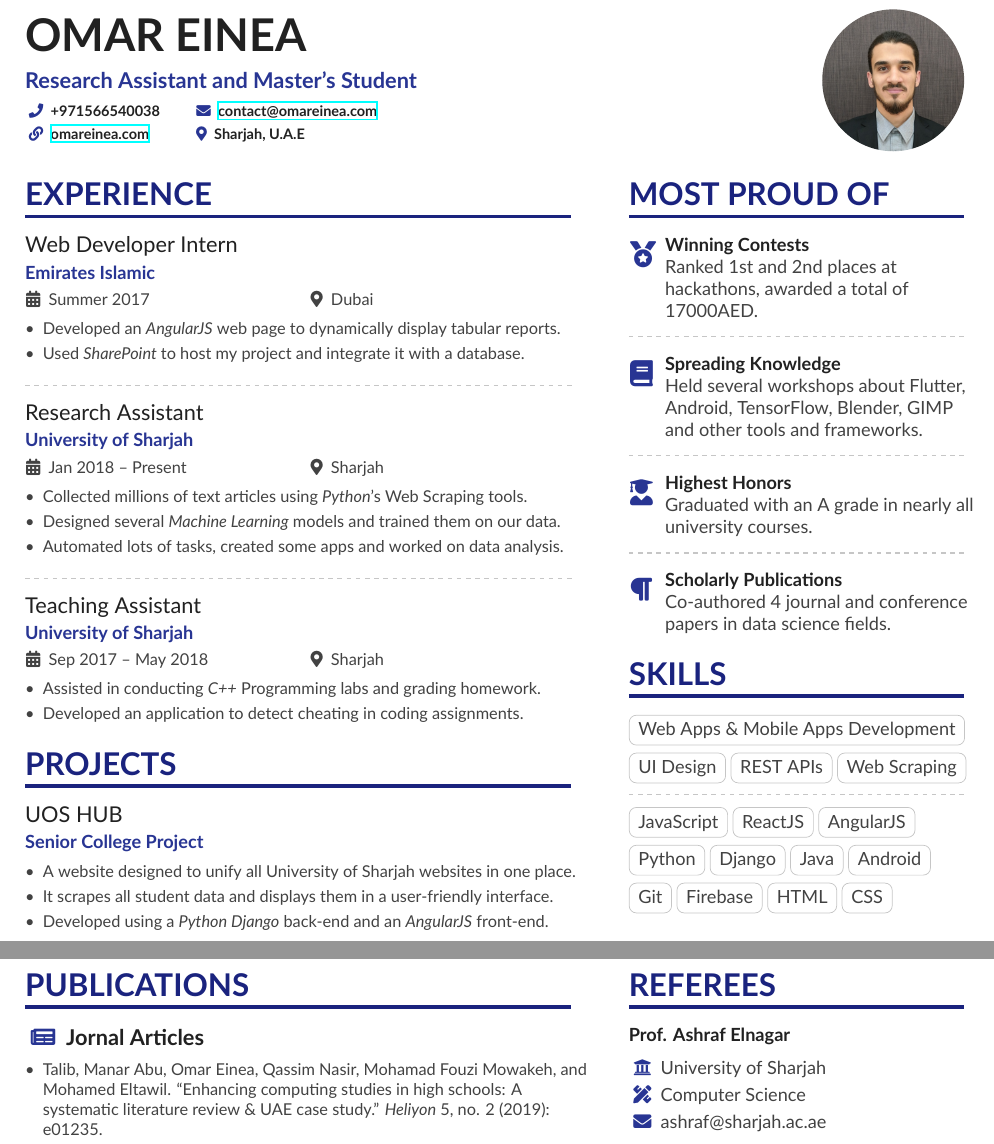
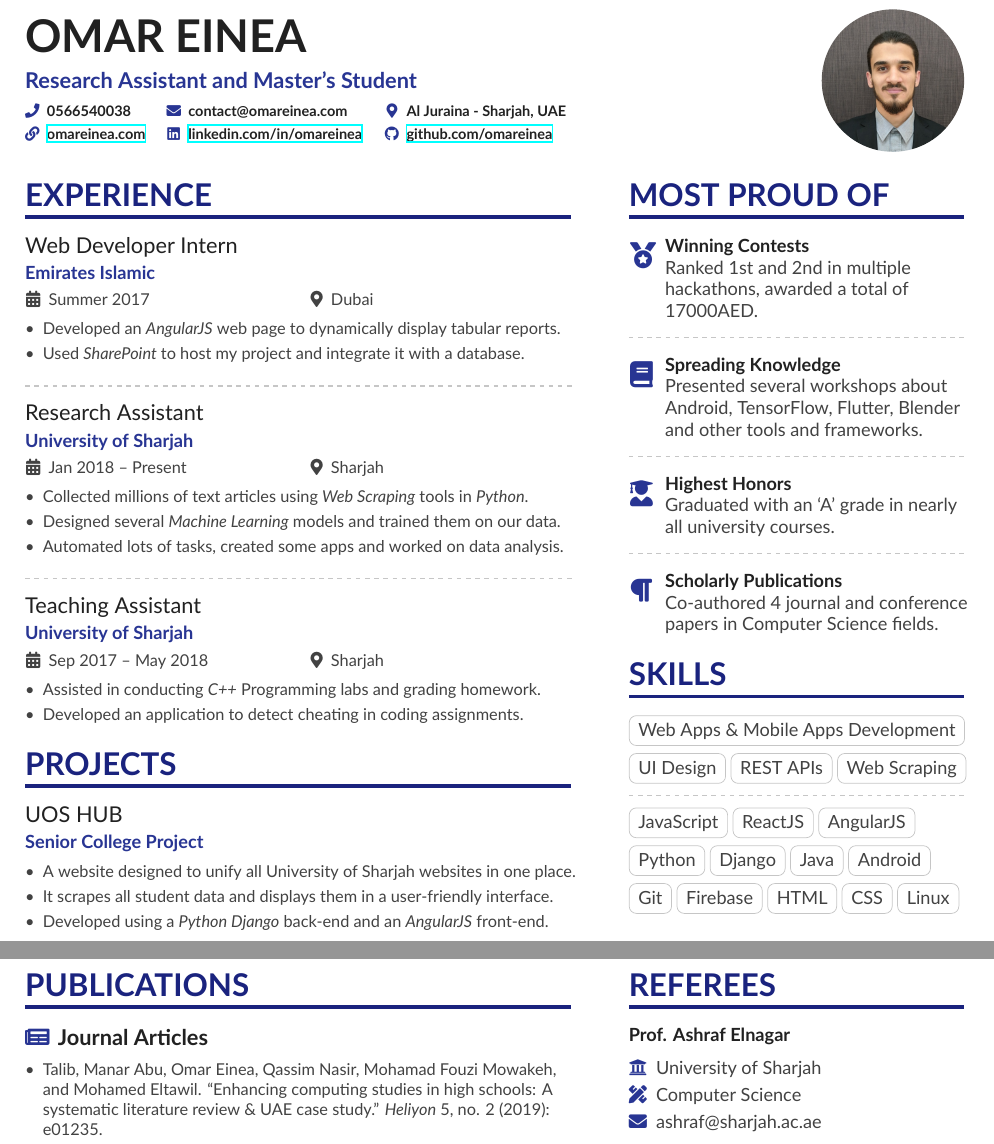
Before and after one commit to OmarEinea/LatexResume, a LaTeX CV (resume.tex, which reads jobs/common.tex, jobs/general.tex, lib/altacv.cls): two parts of pages 1 and 2 of 2, joined at a grey line, cut so that both start at the same text. Compiled offline with XeLaTeX.

Commit message:
Tweaked common info and icons' margins

```diff
--- a/jobs/common.tex
+++ b/jobs/common.tex
@@ -5,27 +5,29 @@
   \personalinfo{
-    \phone{+971566540038}
-    \email{\href{mailto:contact@omareinea.com}{contact@omareinea.com}}
+    \phone{\parbox[t]{8em}{0566540038}}
+    \email{\parbox[t]{13.3em}{contact@omareinea.com}}
+    \location{Al Juraina - Sharjah, UAE}
     \smallskip\par
-    \homepage{\href{https://omareinea.com}{omareinea.com}\ \ \ }
-    \location{Sharjah, U.A.E}
+    \homepage{\parbox[t]{8em}{\href{https://omareinea.com}{omareinea.com}}}
+    \linkedin{\parbox[t]{13.3em}{\href{https://www.linkedin.com/in/omareinea}{linkedin.com/in/omareinea}}}
+    \github{\href{https://github.com/omareinea}{github.com/omareinea}}
   }
 }
 
 \achievements{
   \cvachievement{\fa{medal}}{Winning Contests}{
-    Ranked 1st and 2nd places at hackathons, awarded a total of 17000AED.
+    Ranked 1st and 2nd in multiple hackathons, awarded a total of 17000AED.
   }\\\divider
 
   \cvachievement{\fa{book}}{
-    Spreading Knowledge}{Held several workshops about Flutter, Android, TensorFlow, Blender, GIMP and other tools and frameworks.
+    Spreading Knowledge}{Presented several workshops about Android, TensorFlow, Flutter, Blender and other tools and frameworks.
   }\\\divider
 
   \cvachievement{\fa{user-graduate}}{Highest Honors}{
-    Graduated with an A grade in nearly all university courses.
+    Graduated with an `A' grade in nearly all university courses.
   }\\\divider
 
   \cvachievement{\fa{paragraph}}{Scholarly Publications}{
-    Co-authored 4 journal and conference papers in data science fields.
+    Co-authored 4 journal and conference papers in Computer Science fields.
   }
 }
 
@@ -55,7 +57,7 @@
 
   \cvevent{Research Assistant}{University of Sharjah}{Jan 2018 – Present}{Sharjah}
   \begin{itemize}
-    \item Collected millions of text articles using \emph{Python}'s Web Scraping tools.
+    \item Collected millions of text articles using \emph{Web Scraping} tools in \emph{Python}.
     \item Designed several \emph{Machine Learning} models and trained them on our data.
     \item Automated lots of tasks, created some apps and worked on data analysis.
   \end{itemize}
--- a/jobs/general.tex
+++ b/jobs/general.tex
@@ -12,7 +12,7 @@
   \cvtag{Python}\cvtag{Django}\cvtag{Java}\cvtag{Android}
   \smallskip
 
-  \cvtag{Git}\cvtag{Firebase}\cvtag{HTML}\cvtag{CSS}
+  \cvtag{Git}\cvtag{Firebase}\cvtag{HTML}\cvtag{CSS}\cvtag{Linux}
 }
 
 \projects{
@@ -44,9 +44,9 @@
 \publications{
   \smallskip
 
-  \cvtitle{\large\printinfo{\fa{newspaper}}{Jornal Articles}}
+  \cvtitle{\large\printinfo{\fa{newspaper}}{Journal Articles}}
   \begin{itemize}
-    \item Talib, Manar Abu, Omar Einea, Qassim Nasir, Mohamad Fouzi Mowakeh, and Mohamed Eltawil. ``Enhancing computing studies in high schools: A systematic literature review \& UAE case study.'' \emph{Heliyon} 5, no. 2 (2019): e01235.
+    \item Talib, Manar Abu, Omar Einea, Qassim Nasir, Mohamad Fouzi Mowakeh,\\and Mohamed Eltawil. ``Enhancing computing studies in high schools: A systematic literature review \& UAE case study.'' \emph{Heliyon} 5, no. 2 (2019): e01235.
     \item Elnagar, Ashraf, Leena Lulu, and Omar Einea. ``An Annotated Huge Dataset for Standard and Colloquial Arabic Reviews for Subjective Sentiment Analysis.'' \emph{Procedia computer science} 142 (2018): 182-189.
   \end{itemize}
 
--- a/lib/altacv.cls
+++ b/lib/altacv.cls
@@ -80,7 +80,7 @@
   \begin{adjustwidth}{}{\dimexpr-.97\marginparwidth-\marginparsep\relax}
 }{\end{adjustwidth}}
 
-\newcommand{\printinfo}[2]{\mbox{\textcolor{accent}{\normalfont #1}\hspace{0.5em}#2\hspace{2em}}}
+\newcommand{\printinfo}[2]{\mbox{\textcolor{accent}{\normalfont\parbox[t]{1em}{\centering #1}}\hspace{.5em}#2}}
 
 \newcommand{\name}[1]{\def\@name{#1}}
 \newcommand{\tagline}[1]{\def\@tagline{#1}}
```
Also changed, not shown: jobs/common.tex (2 more changed lines), 1 other file.
